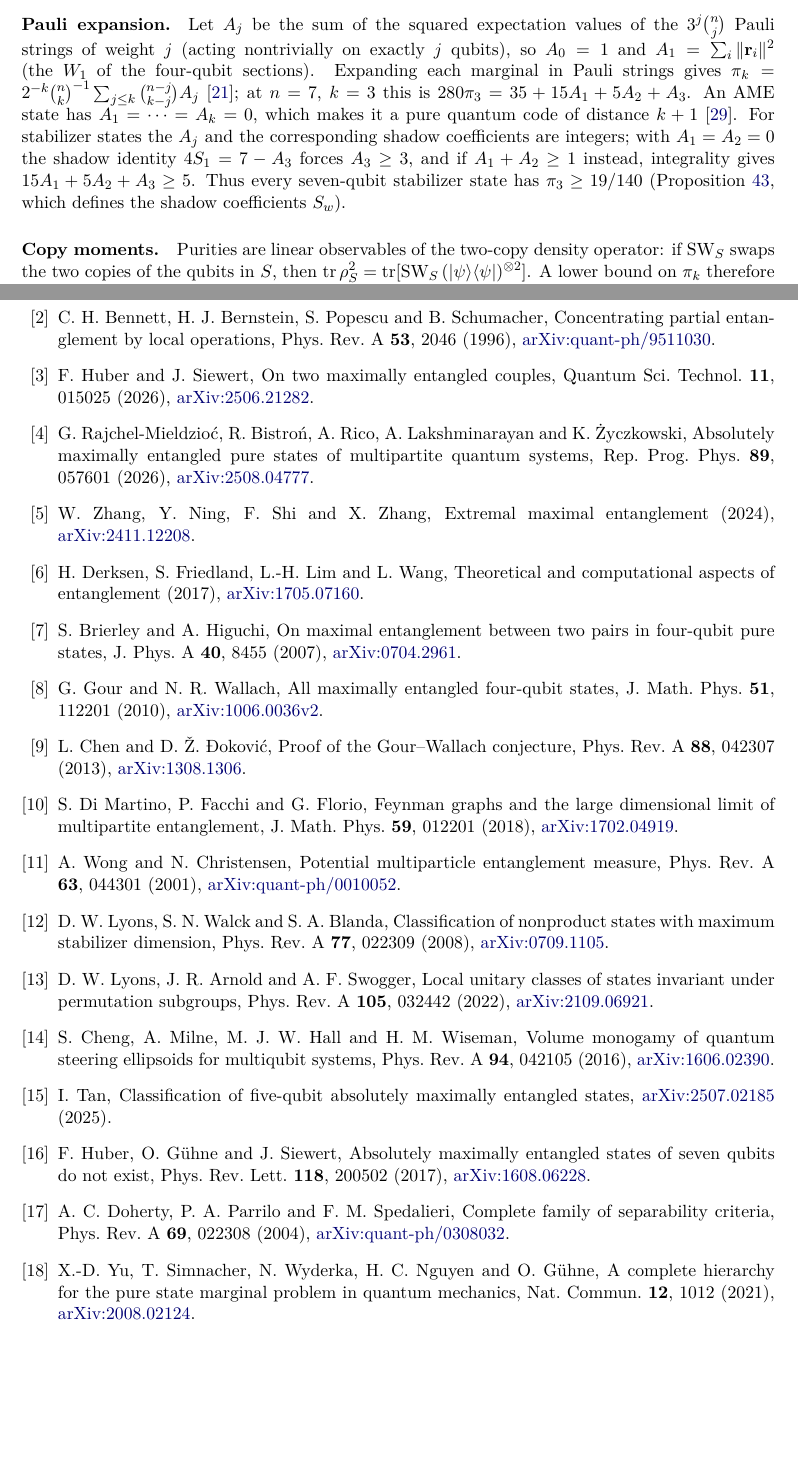
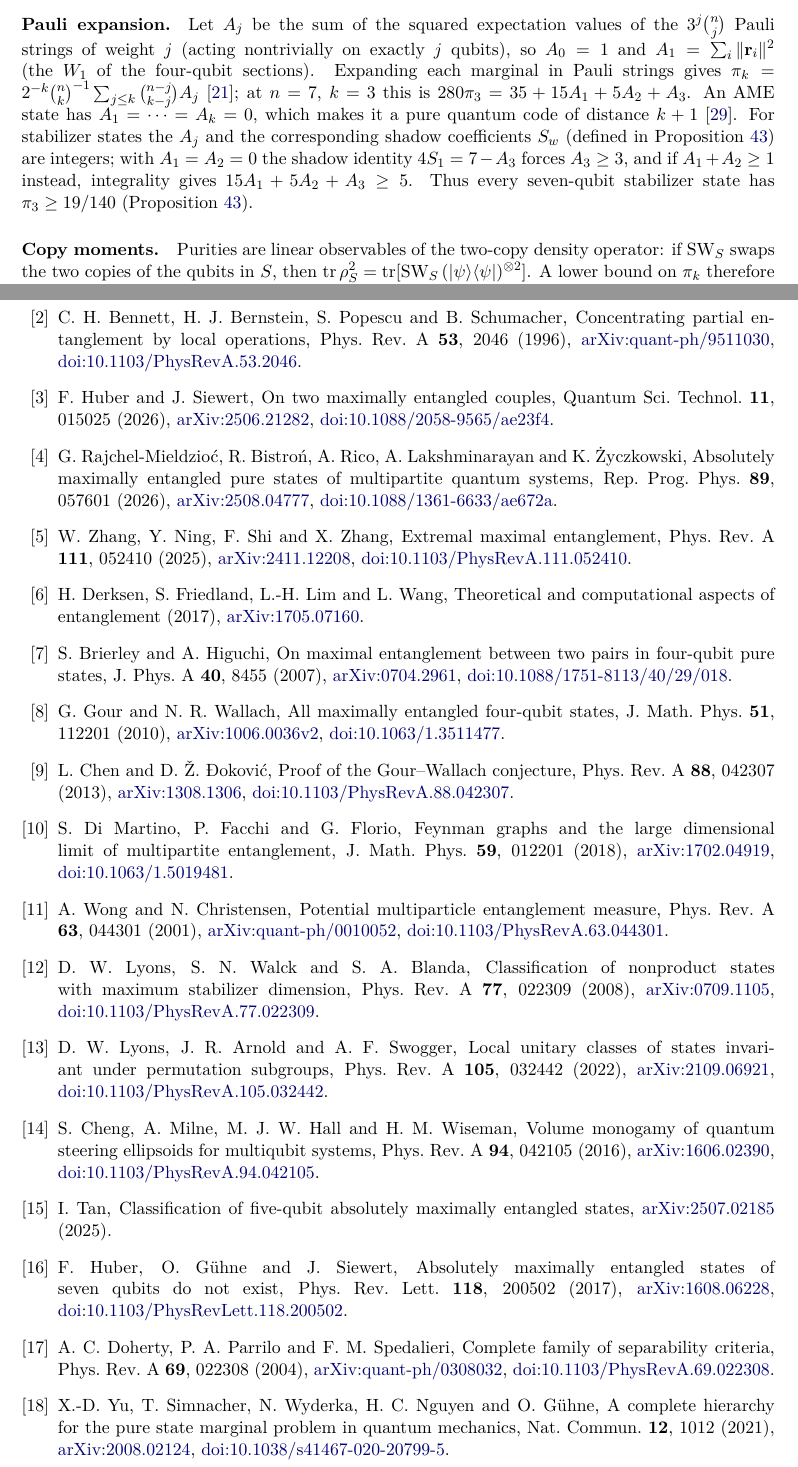
Before and after one commit to cmbant/qubit-entropy, a LaTeX paper (paper/four_qubit_entropy.tex, which reads paper/seven_qubit_appendix.tex): two parts of pages 44 and 50 of 51 before the commit and two parts of pages 44 and 50 of 52 after it, joined at a grey line, cut so that both start at the same text, the shorter picture padded with empty space. The pictures show the PDF file paper/four_qubit_entropy.pdf that the author committed with the source.

Commit message:
Update paper and companion after v1
Co-authored-by: Copilot <223556219+Copilot@users.noreply.github.com>

```diff
--- a/paper/four_qubit_entropy.tex
+++ b/paper/four_qubit_entropy.tex
@@ -413,70 +412,67 @@ We acknowledge support by the UK STFC grant ST/T000473/1.
 
 \begin{thebibliography}{99}
 \bibitem{HS} A.~Higuchi and A.~Sudbery, How entangled can two couples get?, Phys.\ Lett.\ A
-\textbf{273}, 213 (2000), \href{https://arxiv.org/abs/quant-ph/0005013}{arXiv:quant-ph/0005013}.
+\textbf{273}, 213 (2000), \href{https://arxiv.org/abs/quant-ph/0005013}{arXiv:quant-ph/0005013}, \href{https://doi.org/10.1016/S0375-9601(00)00480-1}{doi:10.1016/S0375-9601(00)00480-1}.
 \bibitem{BBPS} C.~H.~Bennett, H.~J.~Bernstein, S.~Popescu and B.~Schumacher, Concentrating partial entanglement by
-local operations, Phys.\ Rev.\ A \textbf{53}, 2046 (1996), \href{https://arxiv.org/abs/quant-ph/9511030}{arXiv:quant-ph/9511030}.
+local operations, Phys.\ Rev.\ A \textbf{53}, 2046 (1996), \href{https://arxiv.org/abs/quant-ph/9511030}{arXiv:quant-ph/9511030}, \href{https://doi.org/10.1103/PhysRevA.53.2046}{doi:10.1103/PhysRevA.53.2046}.
 \bibitem{HSi26} F.~Huber and J.~Siewert, On two maximally entangled couples, Quantum Sci.\ Technol.\ \textbf{11},
-015025 (2026), \href{https://arxiv.org/abs/2506.21282}{arXiv:2506.21282}.
+015025 (2026), \href{https://arxiv.org/abs/2506.21282}{arXiv:2506.21282}, \href{https://doi.org/10.1088/2058-9565/ae23f4}{doi:10.1088/2058-9565/ae23f4}.
 \bibitem{AMEreview} G.~Rajchel-Mieldzio\'c, R.~Bistro\'n, A.~Rico, A.~Lakshminarayan and K.~\.Zyczkowski, Absolutely
 maximally entangled pure states of multipartite quantum systems, Rep.\ Prog.\ Phys.\ \textbf{89}, 057601 (2026),
-\href{https://arxiv.org/abs/2508.04777}{arXiv:2508.04777}.
-\bibitem{ZNSZ} W.~Zhang, Y.~Ning, F.~Shi and X.~Zhang, Extremal maximal entanglement (2024),
-\href{https://arxiv.org/abs/2411.12208}{arXiv:2411.12208}.
+\href{https://arxiv.org/abs/2508.04777}{arXiv:2508.04777}, \href{https://doi.org/10.1088/1361-6633/ae672a}{doi:10.1088/1361-6633/ae672a}.
+\bibitem{ZNSZ} W.~Zhang, Y.~Ning, F.~Shi and X.~Zhang, Extremal maximal entanglement, Phys.\ Rev.\ A \textbf{111}, 052410 (2025),
+\href{https://arxiv.org/abs/2411.12208}{arXiv:2411.12208}, \href{https://doi.org/10.1103/PhysRevA.111.052410}{doi:10.1103/PhysRevA.111.052410}.
 \bibitem{DFLW} H.~Derksen, S.~Friedland, L.-H.~Lim and L.~Wang, Theoretical and computational aspects of entanglement
 (2017), \href{https://arxiv.org/abs/1705.07160}{arXiv:1705.07160}.
 \bibitem{BH} S.~Brierley and A.~Higuchi, On maximal entanglement between two pairs in four-qubit
-pure states, J.\ Phys.\ A \textbf{40}, 8455 (2007), \href{https://arxiv.org/abs/0704.2961}{arXiv:0704.2961}.
+pure states, J.\ Phys.\ A \textbf{40}, 8455 (2007), \href{https://arxiv.org/abs/0704.2961}{arXiv:0704.2961}, \href{https://doi.org/10.1088/1751-8113/40/29/018}{doi:10.1088/1751-8113/40/29/018}.
 \bibitem{GW} G.~Gour and N.~R.~Wallach, All maximally entangled four-qubit states, J.\ Math.\ Phys.\
-\textbf{51}, 112201 (2010), \href{https://arxiv.org/abs/1006.0036}{arXiv:1006.0036v2}.
+\textbf{51}, 112201 (2010), \href{https://arxiv.org/abs/1006.0036}{arXiv:1006.0036v2}, \href{https://doi.org/10.1063/1.3511477}{doi:10.1063/1.3511477}.
 \bibitem{CD} L.~Chen and D.~\v{Z}.~\DJ{}okovi\'c, Proof of the Gour--Wallach conjecture, Phys.\ Rev.\ A
-\textbf{88}, 042307 (2013), \href{https://arxiv.org/abs/1308.1306}{arXiv:1308.1306}.
+\textbf{88}, 042307 (2013), \href{https://arxiv.org/abs/1308.1306}{arXiv:1308.1306}, \href{https://doi.org/10.1103/PhysRevA.88.042307}{doi:10.1103/PhysRevA.88.042307}.
 \bibitem{DMFF18} S.~Di~Martino, P.~Facchi and G.~Florio, Feynman graphs and the large dimensional limit
 of multipartite entanglement, J.\ Math.\ Phys.\ \textbf{59}, 012201 (2018),
-\href{https://arxiv.org/abs/1702.04919}{arXiv:1702.04919}.
+\href{https://arxiv.org/abs/1702.04919}{arXiv:1702.04919}, \href{https://doi.org/10.1063/1.5019481}{doi:10.1063/1.5019481}.
 \bibitem{WC} A.~Wong and N.~Christensen, Potential multiparticle entanglement measure, Phys.\ Rev.\ A
-\textbf{63}, 044301 (2001), \href{https://arxiv.org/abs/quant-ph/0010052}{arXiv:quant-ph/0010052}.
+\textbf{63}, 044301 (2001), \href{https://arxiv.org/abs/quant-ph/0010052}{arXiv:quant-ph/0010052}, \href{https://doi.org/10.1103/PhysRevA.63.044301}{doi:10.1103/PhysRevA.63.044301}.
 \bibitem{LWB} D.~W.~Lyons, S.~N.~Walck and S.~A.~Blanda, Classification of nonproduct states with
 maximum stabilizer dimension, Phys.\ Rev.\ A \textbf{77}, 022309 (2008),
-\href{https://arxiv.org/abs/0709.1105}{arXiv:0709.1105}.
+\href{https://arxiv.org/abs/0709.1105}{arXiv:0709.1105}, \href{https://doi.org/10.1103/PhysRevA.77.022309}{doi:10.1103/PhysRevA.77.022309}.
 \bibitem{LAS} D.~W.~Lyons, J.~R.~Arnold and A.~F.~Swogger, Local unitary classes of states
 invariant under permutation subgroups, Phys.\ Rev.\ A \textbf{105}, 032442 (2022),
-\href{https://arxiv.org/abs/2109.06921}{arXiv:2109.06921}.
+\href{https://arxiv.org/abs/2109.06921}{arXiv:2109.06921}, \href{https://doi.org/10.1103/PhysRevA.105.032442}{doi:10.1103/PhysRevA.105.032442}.
 \bibitem{CMHW} S.~Cheng, A.~Milne, M.~J.~W.~Hall and H.~M.~Wiseman, Volume monogamy of quantum
 steering ellipsoids for multiqubit systems, Phys.\ Rev.\ A \textbf{94}, 042105 (2016),
-\href{https://arxiv.org/abs/1606.02390}{arXiv:1606.02390}.
+\href{https://arxiv.org/abs/1606.02390}{arXiv:1606.02390}, \href{https://doi.org/10.1103/PhysRevA.94.042105}{doi:10.1103/PhysRevA.94.042105}.
 \bibitem{Tan} I.~Tan, Classification of five-qubit absolutely maximally
 entangled states, \href{https://arxiv.org/abs/2507.02185}{arXiv:2507.02185} (2025).
 \bibitem{HGS} F.~Huber, O.~G\"uhne and J.~Siewert, Absolutely maximally entangled states of seven
 qubits do not exist, Phys.\ Rev.\ Lett.\ \textbf{118}, 200502 (2017),
-\href{https://arxiv.org/abs/1608.06228}{arXiv:1608.06228}.
+\href{https://arxiv.org/abs/1608.06228}{arXiv:1608.06228}, \href{https://doi.org/10.1103/PhysRevLett.118.200502}{doi:10.1103/PhysRevLett.118.200502}.
 \bibitem{DPS} A.~C.~Doherty, P.~A.~Parrilo and F.~M.~Spedalieri, Complete family of separability criteria,
-Phys.\ Rev.\ A \textbf{69}, 022308 (2004), \href{https://arxiv.org/abs/quant-ph/0308032}{arXiv:quant-ph/0308032}.
+Phys.\ Rev.\ A \textbf{69}, 022308 (2004), \href{https://arxiv.org/abs/quant-ph/0308032}{arXiv:quant-ph/0308032}, \href{https://doi.org/10.1103/PhysRevA.69.022308}{doi:10.1103/PhysRevA.69.022308}.
 \bibitem{YSWNG} X.-D.~Yu, T.~Simnacher, N.~Wyderka, H.~C.~Nguyen and O.~G\"uhne, A complete hierarchy for the pure
 state marginal problem in quantum mechanics, Nat.\ Commun.\ \textbf{12}, 1012 (2021),
-\href{https://arxiv.org/abs/2008.02124}{arXiv:2008.02124}.
+\href{https://arxiv.org/abs/2008.02124}{arXiv:2008.02124}, \href{https://doi.org/10.1038/s41467-020-20799-5}{doi:10.1038/s41467-020-20799-5}.
 \bibitem{Nielsen99} M.~A.~Nielsen, Conditions for a class of entanglement transformations, Phys.\ Rev.\ Lett.\
-\textbf{83}, 436 (1999), \href{https://arxiv.org/abs/quant-ph/9811053}{arXiv:quant-ph/9811053}.
+\textbf{83}, 436 (1999), \href{https://arxiv.org/abs/quant-ph/9811053}{arXiv:quant-ph/9811053}, \href{https://doi.org/10.1103/PhysRevLett.83.436}{doi:10.1103/PhysRevLett.83.436}.
 \bibitem{Brydges19} T.~Brydges, A.~Elben, P.~Jurcevic, B.~Vermersch, C.~Maier, B.~P.~Lanyon, P.~Zoller, R.~Blatt and
-C.~F.~Roos, Probing R\'enyi entanglement entropy via randomised measurements, Science \textbf{364}, 260 (2019), \href{https://arxiv.org/abs/1806.05747}{arXiv:1806.05747}.
+C.~F.~Roos, Probing R\'enyi entanglement entropy via randomised measurements, Science \textbf{364}, 260 (2019), \href{https://arxiv.org/abs/1806.05747}{arXiv:1806.05747}, \href{https://doi.org/10.1126/science.aau4963}{doi:10.1126/science.aau4963}.
 \bibitem{Rains} E.~M.~Rains, Quantum shadow enumerators, IEEE Trans.\ Inf.\ Theory \textbf{45}, 2361
-(1999), \href{https://arxiv.org/abs/quant-ph/9611001}{arXiv:quant-ph/9611001}.
+(1999), \href{https://arxiv.org/abs/quant-ph/9611001}{arXiv:quant-ph/9611001}, \href{https://doi.org/10.1109/18.796376}{doi:10.1109/18.796376}.
 \bibitem{FFPP} P.~Facchi, G.~Florio, G.~Parisi and S.~Pascazio, Maximally multipartite entangled states, Phys.\ Rev.\ A
-\textbf{77}, 060304(R) (2008), \href{https://arxiv.org/abs/0710.2868}{arXiv:0710.2868}.
+\textbf{77}, 060304(R) (2008), \href{https://arxiv.org/abs/0710.2868}{arXiv:0710.2868}, \href{https://doi.org/10.1103/PhysRevA.77.060304}{doi:10.1103/PhysRevA.77.060304}.
 
 \bibitem{BSSB} I.~D.~K.~Brown, S.~Stepney, A.~Sudbery and S.~L.~Braunstein, Searching for highly entangled multi-qubit
-states, J.\ Phys.\ A \textbf{38}, 1119 (2005).
+states, J.\ Phys.\ A \textbf{38}, 1119 (2005), \href{https://doi.org/10.1088/0305-4470/38/5/013}{doi:10.1088/0305-4470/38/5/013}.
 
 \bibitem{Borras} A.~Borras, A.~R.~Plastino, J.~Batle, C.~Zander, M.~Casas and A.~Plastino, Multiqubit systems: highly
 entangled states and entanglement distribution, J.\ Phys.\ A \textbf{40}, 13407 (2007),
-\href{https://arxiv.org/abs/0803.3979}{arXiv:0803.3979}.
+\href{https://arxiv.org/abs/0803.3979}{arXiv:0803.3979}, \href{https://doi.org/10.1088/1751-8113/40/44/018}{doi:10.1088/1751-8113/40/44/018}.
 
 \bibitem{HESG} F.~Huber, C.~Eltschka, J.~Siewert and O.~G\"uhne, Bounds on absolutely maximally entangled states from
 shadow inequalities, and the quantum MacWilliams identity, J.\ Phys.\ A \textbf{51}, 175301 (2018),
-\href{https://arxiv.org/abs/1708.06298}{arXiv:1708.06298}.
+\href{https://arxiv.org/abs/1708.06298}{arXiv:1708.06298}, \href{https://doi.org/10.1088/1751-8121/aaade5}{doi:10.1088/1751-8121/aaade5}.
 
 \bibitem{HEB} M.~Hein, J.~Eisert and H.~J.~Briegel, Multiparty entanglement in graph states, Phys.\
-Rev.\ A \textbf{69}, 062311 (2004), \href{https://arxiv.org/abs/quant-ph/0307130}{arXiv:quant-ph/0307130}.
-\bibitem{Zha11} X.-W.~Zha, H.-Y.~Song, J.-X.~Qi, D.~Wang and Q.~Lan, A genuine maximally seven-qubit
-entangled state, J.\ Phys.\ A \textbf{45}, 255302 (2012),
-\href{https://arxiv.org/abs/1110.5011}{arXiv:1110.5011}.
+Rev.\ A \textbf{69}, 062311 (2004), \href{https://arxiv.org/abs/quant-ph/0307130}{arXiv:quant-ph/0307130}, \href{https://doi.org/10.1103/PhysRevA.69.062311}{doi:10.1103/PhysRevA.69.062311}.
@@ -483,28 +482,27 @@ entangled state, J.\ Phys.\ A \textbf{45}, 255302 (2012),
 \bibitem{Facchi} P.~Facchi, G.~Florio, U.~Marzolino, G.~Parisi and S.~Pascazio, Classical statistical
 mechanics approach to multipartite entanglement, J.\ Phys.\ A \textbf{43}, 225303 (2010),
-\href{https://arxiv.org/abs/1002.2592}{arXiv:1002.2592}.
+\href{https://arxiv.org/abs/1002.2592}{arXiv:1002.2592}, \href{https://doi.org/10.1088/1751-8113/43/22/225303}{doi:10.1088/1751-8113/43/22/225303}.
 \bibitem{Scott} A.~J.~Scott, Multipartite entanglement, quantum-error-correcting codes, and entangling power of
 quantum evolutions, Phys.\ Rev.\ A \textbf{69}, 052330 (2004),
-\href{https://arxiv.org/abs/quant-ph/0310137}{arXiv:quant-ph/0310137}.
+\href{https://arxiv.org/abs/quant-ph/0310137}{arXiv:quant-ph/0310137}, \href{https://doi.org/10.1103/PhysRevA.69.052330}{doi:10.1103/PhysRevA.69.052330}.
 \bibitem{Rico} A.~Rico, J.~Abellanet-Vidal, N.~B.~T.~Kothakonda, A.~Sanpera and G.~Angl\`es Munn\'e,
 Entangling a quantum system to disentangle its parts,
 \href{https://arxiv.org/abs/2604.13169}{arXiv:2604.13169} (2026).
 
 \bibitem{PYHP} F.~Pastawski, B.~Yoshida, D.~Harlow and J.~Preskill, Holographic quantum error-correcting codes: toy
 models for the bulk/boundary correspondence, J.\ High Energy Phys.\ \textbf{06} (2015) 149,
-\href{https://arxiv.org/abs/1503.06237}{arXiv:1503.06237}.
+\href{https://arxiv.org/abs/1503.06237}{arXiv:1503.06237}, \href{https://doi.org/10.1007/JHEP06(2015)149}{doi:10.1007/JHEP06(2015)149}.
 \bibitem{VdN} M.~Van den Nest, J.~Dehaene and B.~De Moor, Graphical description of the action of local Clifford
 transformations on graph states, Phys.\ Rev.\ A \textbf{69}, 022316 (2004),
-\href{https://arxiv.org/abs/quant-ph/0308151}{arXiv:quant-ph/0308151}.
+\href{https://arxiv.org/abs/quant-ph/0308151}{arXiv:quant-ph/0308151}, \href{https://doi.org/10.1103/PhysRevA.69.022316}{doi:10.1103/PhysRevA.69.022316}.
 
 \bibitem{Wootters} W.~K.~Wootters, Entanglement of formation of an arbitrary state of two qubits, Phys.\ Rev.\ Lett.\
-\textbf{80}, 2245 (1998), \href{https://arxiv.org/abs/quant-ph/9709029}{arXiv:quant-ph/9709029}.
+\textbf{80}, 2245 (1998), \href{https://arxiv.org/abs/quant-ph/9709029}{arXiv:quant-ph/9709029}, \href{https://doi.org/10.1103/PhysRevLett.80.2245}{doi:10.1103/PhysRevLett.80.2245}.
 \bibitem{VDD} F.~Verstraete, J.~Dehaene and B.~De~Moor, Normal forms and entanglement measures for multipartite quantum
-states, Phys.\ Rev.\ A \textbf{68}, 012103 (2003), \href{https://arxiv.org/abs/quant-ph/0105090}{arXiv:quant-ph/0105090}.
+states, Phys.\ Rev.\ A \textbf{68}, 012103 (2003), \href{https://arxiv.org/abs/quant-ph/0105090}{arXiv:quant-ph/0105090}, \href{https://doi.org/10.1103/PhysRevA.68.012103}{doi:10.1103/PhysRevA.68.012103}.
 \bibitem{Renyi} A.~R\'enyi, On measures of entropy and information, in \emph{Proc.\ Fourth Berkeley Symp.\ Math.\
 Statist.\ Prob.}, Vol.~1 (University of California Press, 1961), pp.~547--561.
 \bibitem{Tsallis} C.~Tsallis, Possible generalisation of Boltzmann--Gibbs statistics, J.\ Stat.\ Phys.\ \textbf{52},
-479 (1988).
+479 (1988), \href{https://doi.org/10.1007/BF01016429}{doi:10.1007/BF01016429}.
 \bibitem{BDSW} C.~H.~Bennett, D.~P.~DiVincenzo, J.~A.~Smolin and W.~K.~Wootters, Mixed-state entanglement and quantum
-error correction, Phys.\ Rev.\ A \textbf{54}, 3824 (1996), \href{https://arxiv.org/abs/quant-ph/9604024}{arXiv:quant-ph/9604024}.
-\bibitem{LS} P.~W.~H.~Lemmens and J.~J.~Seidel, Equiangular lines, J.\ Algebra \textbf{24}, 494 (1973).
+error correction, Phys.\ Rev.\ A \textbf{54}, 3824 (1996), \href{https://arxiv.org/abs/quant-ph/9604024}{arXiv:quant-ph/9604024}, \href{https://doi.org/10.1103/PhysRevA.54.3824}{doi:10.1103/PhysRevA.54.3824}.
--- a/paper/seven_qubit_appendix.tex
+++ b/paper/seven_qubit_appendix.tex
@@ -13,10 +13,9 @@ of weight $j$ (acting nontrivially on exactly $j$ qubits), so $A_0=1$ and $A_1=\
 the four-qubit sections). Expanding each marginal in Pauli strings gives
 $\pi_k=2^{-k}\binom nk^{-1}\sum_{j\le k}\binom{n-j}{k-j}A_j$~\cite{Rains}; at $n=7$, $k=3$ this is
 $280\pi_3=35+15A_1+5A_2+A_3$. An AME state has $A_1=\dots=A_k=0$, which makes it a pure quantum code of distance
-$k+1$~\cite{Scott}. For stabilizer states the $A_j$ and the corresponding shadow coefficients are integers; with
+$k+1$~\cite{Scott}. For stabilizer states the $A_j$ and the corresponding shadow coefficients $S_w$ (defined in Proposition~\ref{prop:stab7}) are integers; with
 $A_1=A_2=0$ the shadow identity $4S_1=7-A_3$ forces $A_3\ge3$, and if $A_1+A_2\ge1$ instead, integrality gives
-$15A_1+5A_2+A_3\ge5$. Thus every seven-qubit stabilizer state has $\pi_3\ge19/140$ (Proposition~\ref{prop:stab7}, which
-defines the shadow coefficients $S_w$).
+$15A_1+5A_2+A_3\ge5$. Thus every seven-qubit stabilizer state has $\pi_3\ge19/140$ (Proposition~\ref{prop:stab7}).
 
 \paragraph{Copy moments.} Purities are linear observables of the two-copy density operator: if $\mathrm{SW}_S$ swaps the two
 copies of the qubits in $S$, then $\operatorname{tr}\rho_S^2=\operatorname{tr}[\mathrm{SW}_S\,(|\psi\rangle
```
Also changed, not shown: paper/lean_formalisation.tex (+1 -1 lines), paper/seven_qubit_results.tex (+3 -3 lines), paper/supplement.tex (+9 -9 lines), verifiers/verification/certify_thirteen_entropy_local.txt (+6 -0 lines), README.md, paper/four_qubit_entropy.pdf, paper/supplement.pdf, paper/four_qubit_entropy.tex (9 more changed lines), 4 other files.
